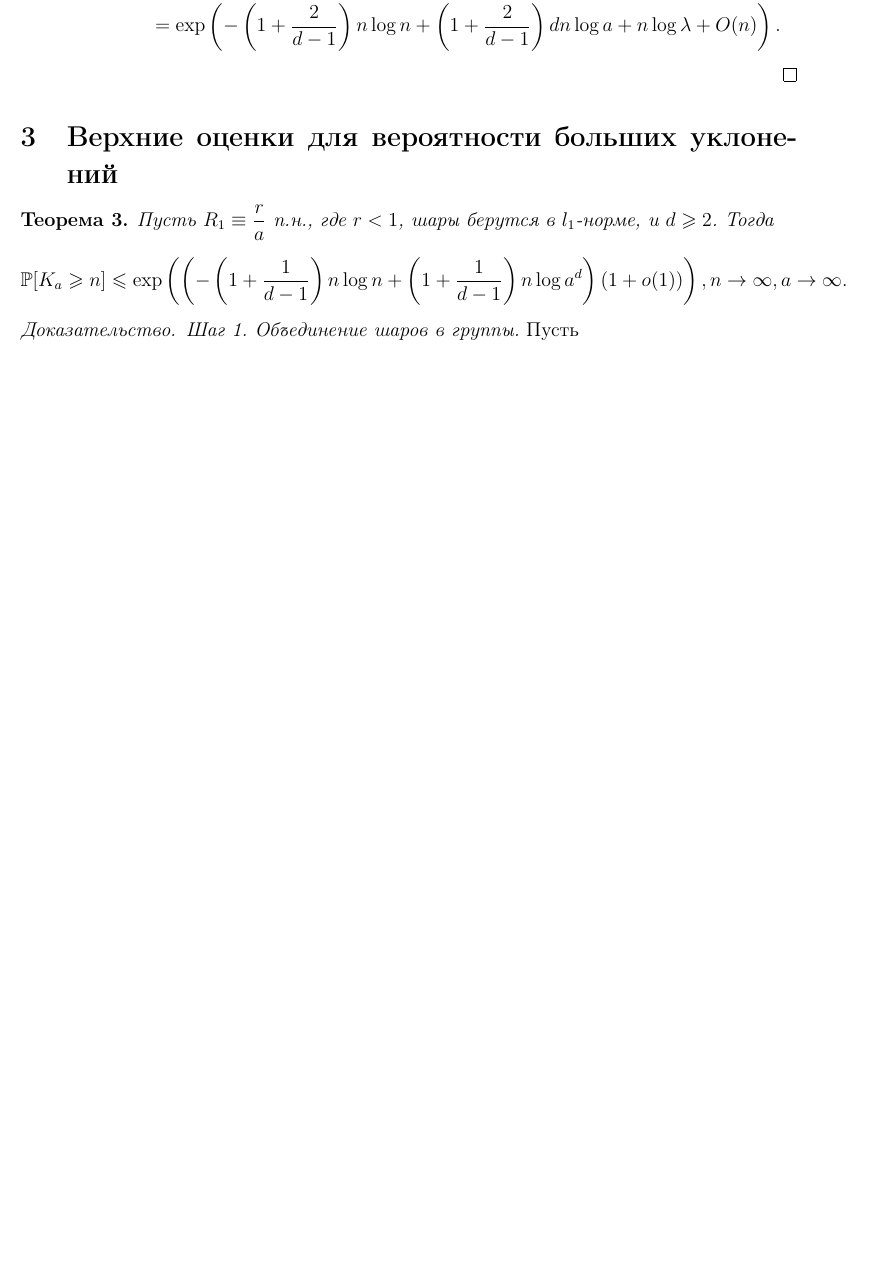
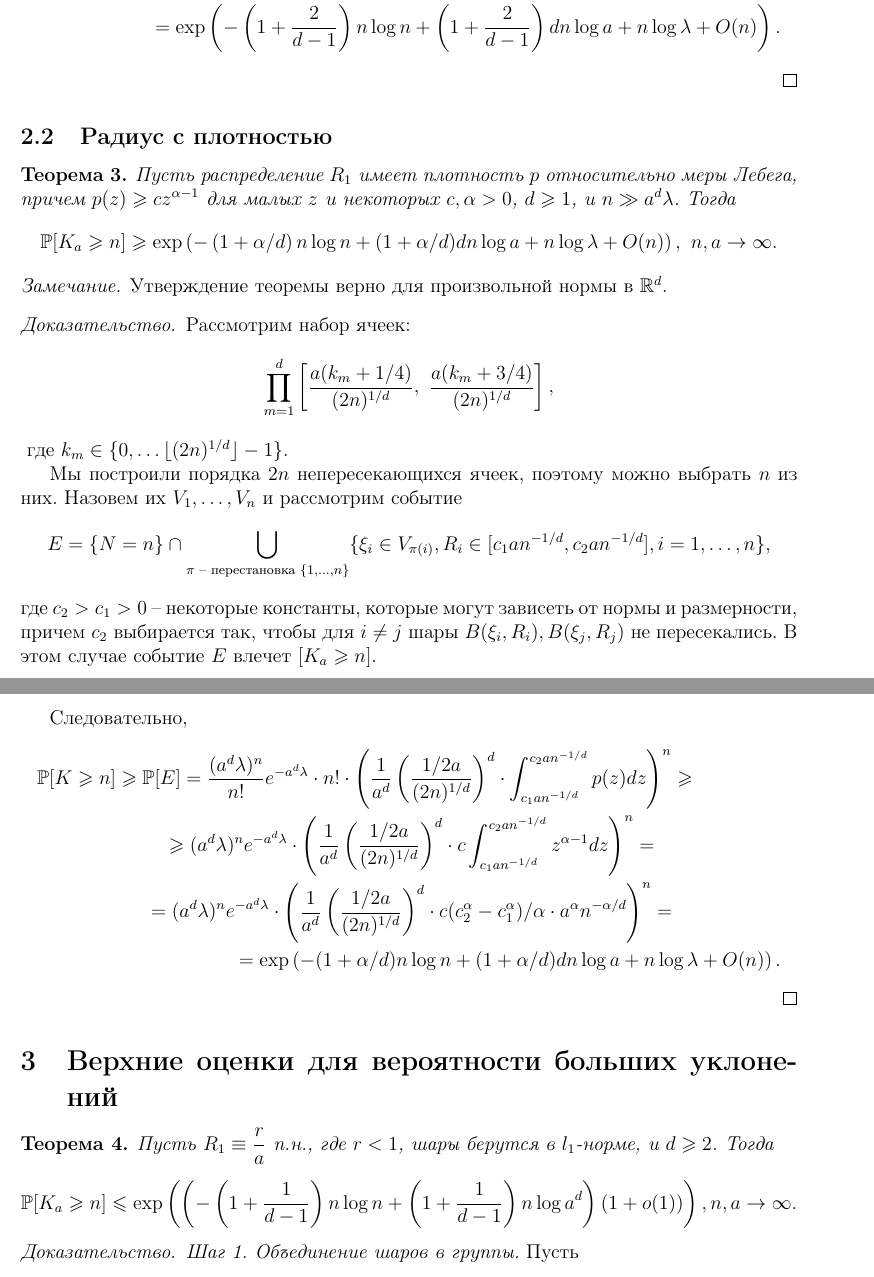
Before and after one commit to Maridav/Thesis, a LaTeX document (main.tex): part of page 6 of 9 before the commit and two parts of pages 6 and 7 of 10 after it, the two joined at a grey line, cut so that both start at the same text, the shorter picture padded with empty space. Compiled offline with pdfLaTeX.

Commit message:
Добавила нижнюю оценку для радиуса с плотностью

```diff
--- a/main.tex
+++ b/main.tex
@@ -252,12 +254,47 @@ $$S_a = \cuplim_{i=1}^N B(\xi_i, R_i) \cap [0,a]^d.$$
 %\end{multline*}{}
 %\end{proof}{}
 
+\subsection{Радиус с плотностью}
+
+\begin{thm}
+Пусть распределение $R_1$ имеет плотность $p$ относительно меры Лебега, причем $p(z) \geq c z^{\alpha -1}$ для малых $z$ и некоторых $c, \alpha >0$, $d \geq 1$, и $n \gg a^d\lambda$.
+Тогда $$\PP[K_a \geq n] \geq \exp\left(-\left(1 + \alpha/d\right)n\log n + (1 + \alpha/d)dn\log a + n\log \lambda + O(n)\right), \ n, a \to \infty.$$
+\end{thm}{}
+
+\begin{rem}
+Утверждение теоремы верно для произвольной нормы в $\R^d$.
+\end{rem}{}
+
+\begin{proof}
+Рассмотрим набор ячеек:
+\begin{equation*}
+    \prod_{m = 1}^d \left[\dfrac{a(k_m + 1/4)}{(2n)^{1/d}},\ \dfrac{a(k_m + 3/4)}{(2n)^{1/d}}\right],
+\end{equation*}{}
+где $k_m\in \{0, \ldots \lfloor(2n)^{1/d}\rfloor - 1\}$.
+
+Мы построили порядка $2n$ непересекающихся ячеек, поэтому можно выбрать $n$ из них. Назовем их $V_1, \ldots, V_n$  и рассмотрим событие
+\begin{equation*}
+    E = \{N=n\}\cap \bigcup\limits_{\pi \text{ -- перестановка } \{1, \ldots, n\}} \{\xi_i \in V_{\pi(i)}, R_i \in [c_1an^{-1/d}, c_2an^{-1/d}],  i = 1, \ldots, n\},
+\end{equation*}
+где $c_2 > c_1> 0$ -- некоторые константы, которые могут зависеть от нормы и размерности, причем $c_2$ выбирается так, чтобы для $i\not=j$ шары $B(\xi_i, R_i), B(\xi_j, R_j)$ не пересекались. В этом случае событие $E$ влечет $[K_a \geq n]$.
+
+Следовательно,
+\begin{multline*}
+    \PP[K \geq n] \geq \PP[E] = \dfrac{(a^d\lambda)^n}{n!}e^{-a^d\lambda}\cdot n! \cdot \left(\dfrac{1}{a^d}\left(\dfrac{1/2 a}{(2n)^{1/d}}\right)^d\cdot \int_{c_1an^{-1/d}}^{c_2an^{-1/d}} p(z) dz\right)^n \geq \\
+    \geq (a^d\lambda)^n e^{-a^d\lambda} \cdot \left(\dfrac{1}{a^d}\left(\dfrac{1/2 a}{(2n)^{1/d}}\right)^d\cdot c \int_{c_1an^{-1/d}}^{c_2an^{-1/d}} z^{\alpha - 1} dz\right)^n = \\
+    = (a^d\lambda)^n e^{-a^d\lambda} \cdot \left(\dfrac{1}{a^d}\left(\dfrac{1/2 a}{(2n)^{1/d}}\right)^d\cdot c (c_2^\alpha - c_1^\alpha)/\alpha \cdot a^\alpha n^{-\alpha/d}\right)^n = \\
+    = \exp\left(-(1 + \alpha/d)n\log n + (1 + \alpha/d)dn\log a + n\log\lambda + O(n)\right).
+\end{multline*}{}
+\end{proof}{}
+
 \section{Верхние оценки для вероятности больших уклонений}
 
 \begin{thm}
 Пусть $R_1\equiv \dfrac{r}{a}$ п.н., где $r<1$, шары берутся в $l_1$-норме, и $d\geq 2$.
-Тогда $$\PP[K_a \geq n] \leq \exp \left(\left(-\left(1+\dfrac{1}{d-1}\right)n\log n + \left(1 + \dfrac{1}{d-1}\right)n\log a^d \right)(1 + o(1))\right), n \to \infty, a\to \infty.$$
+Тогда $$\PP[K_a \geq n] \leq \exp \left(\left(-\left(1+\dfrac{1}{d-1}\right)n\log n + \left(1 + \dfrac{1}{d-1}\right)n\log a^d \right)(1 + o(1))\right), n, a\to \infty.$$
 \end{thm}{}
+
+
 
 \begin{proof}
 {\it Шаг 1. Объединение шаров в группы.} Пусть $$S = \bigcup_{i=1}^{K_a} B(\xi_i, R_1) \cap [0,1]^d$$ обозначает неуменьшаемое представление картинки $S$. Тогда для каждого числа $i\leq K_a$ существует точка $\nu_i\in B(\xi_i, R_1) \cap [0,1]^d$, которая не лежит ни в каком другом шаре $B(\xi_j, R_1), j \not= i$. Зафиксируем такие $\nu_i, i = 1, 2, \ldots K_a$. Обозначим $\Delta_i := \nu_i - \xi_i$.
```
Also changed, not shown: main.tex (14 more changed lines).
